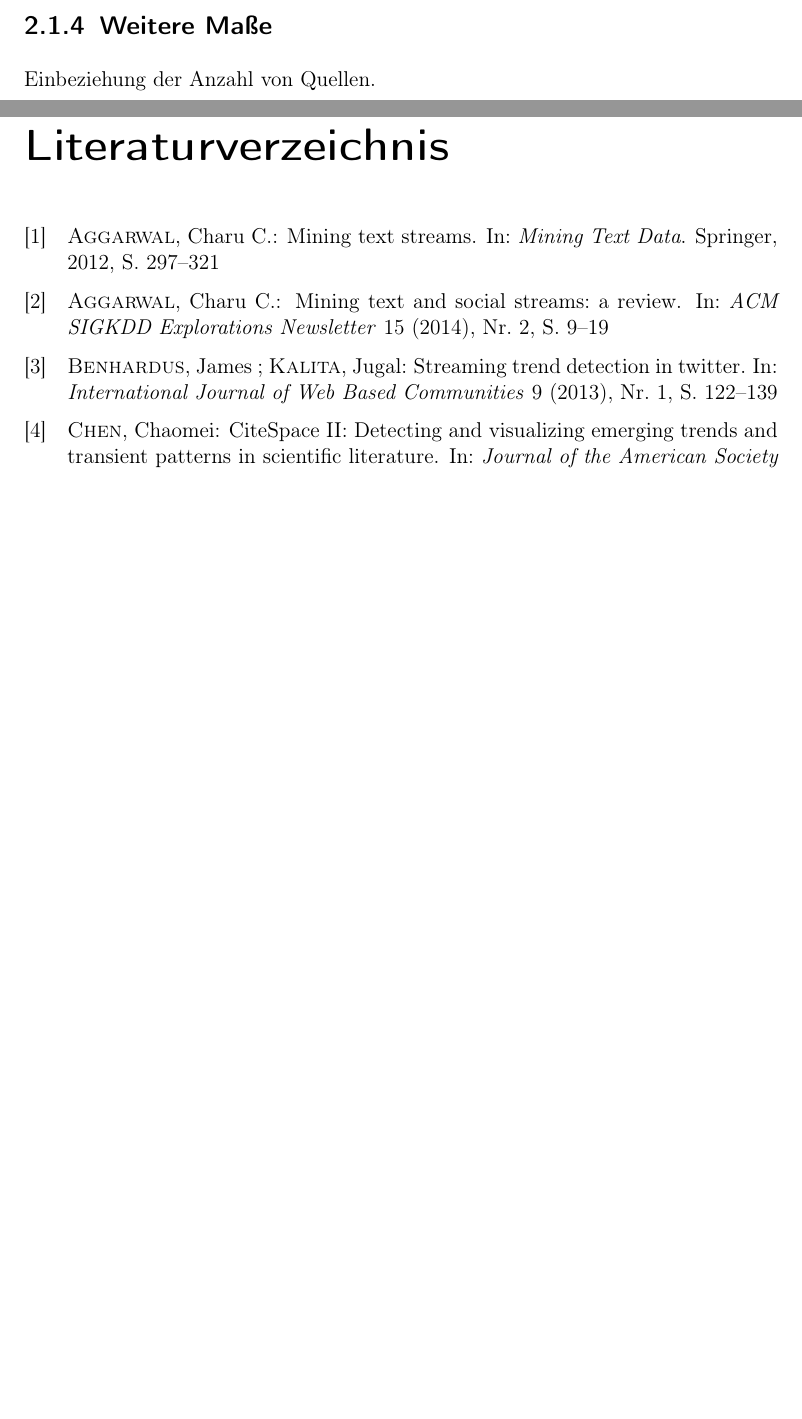
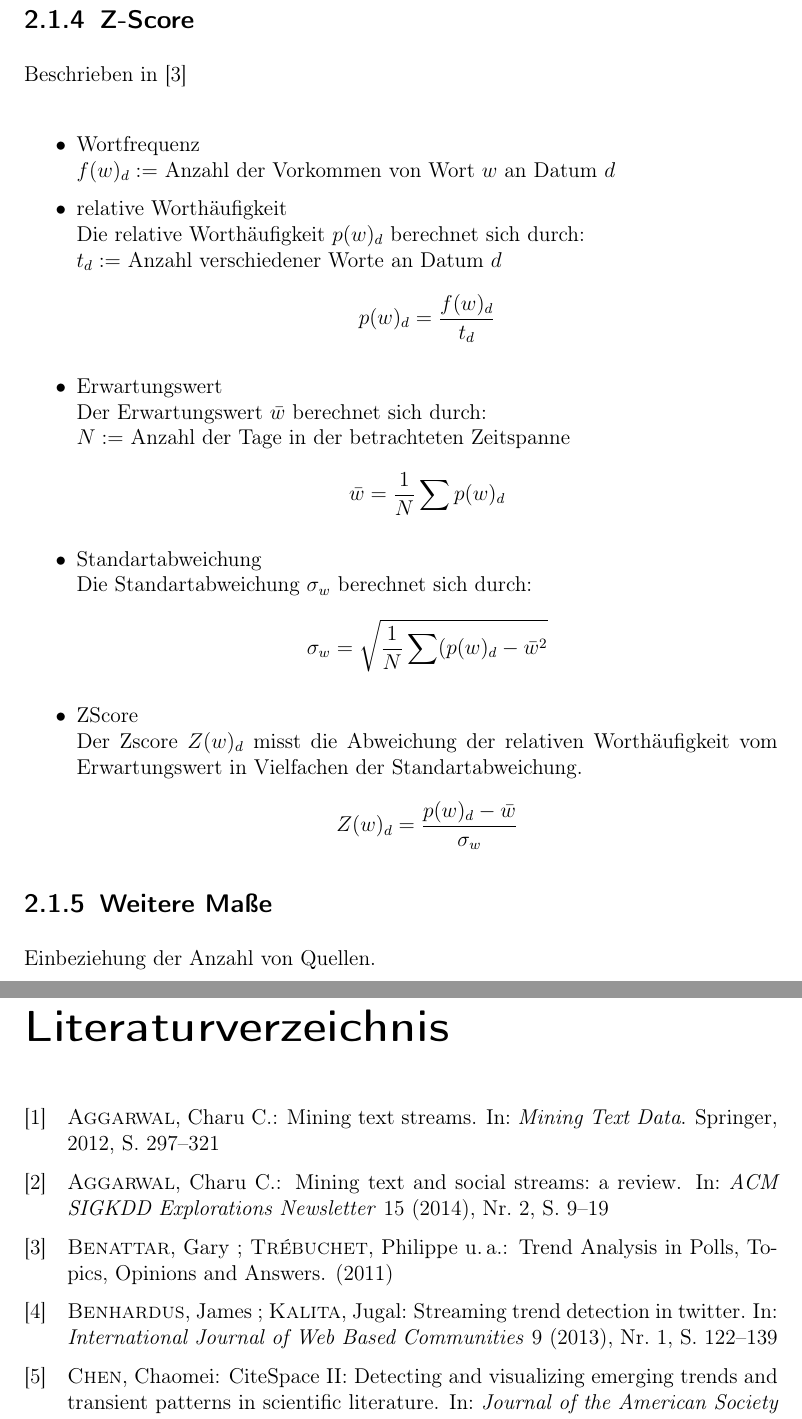
Before and after one commit to DarthMax/wdt_measure, a LaTeX document (tex/wortschatzZeitgeist.tex, which reads tex/wortschatzZeitgeist-Praeambel.tex): two parts of pages 4 and 9 of 9 before the commit and two parts of pages 5 and 10 of 10 after it, joined at a grey line, cut at the place of the change, the shorter picture padded with empty space. Compiled offline with pdfLaTeX; an older LaTeX class or package is replaced by its successor.

Commit message:
Zscore grundlagen

```diff
--- a/tex/wortschatzZeitgeist-Praeambel.tex
+++ b/tex/wortschatzZeitgeist-Praeambel.tex
@@ -7,6 +7,7 @@
 \usepackage[T1]{fontenc} % Ligaturen, richtige Umlaute im PDF
 \usepackage[utf8]{inputenc}% UTF8-Kodierung für Umlaute usw
 \usepackage{bibgerm} % Bibliographie Umlaute in BibTeX
+\usepackage{mathtools}
 
 
  \newcommand{\ourtitlepage}{
--- a/tex/wortschatzZeitgeist.tex
+++ b/tex/wortschatzZeitgeist.tex
@@ -39,6 +39,31 @@ Es ist das gleiche Maß wie in \cite[S. 338-340]{heyer06} beschrieben und hergel
 sig_{tf idf}(w) = \frac{k}{\max(K)} \cdot \log ( \frac{365}{|documentdays(w)|})
 \end{equation}
 
+\subsection{Z-Score}
+Beschrieben in \cite{benattar2011trend}\\
+
+\begin{itemize}
+	\item{Wortfrequenz}\\
+		$f(w)_d :=$ Anzahl der Vorkommen von Wort $w$ an Datum $d$
+	\item{relative Worthäufigkeit}\\
+		Die relative Worthäufigkeit $p(w)_d$ berechnet sich durch: \\
+		$t_d :=$ Anzahl verschiedener Worte an Datum $d$
+		$$ p(w)_d = \frac{f(w)_d}{t_d} \\ $$
+	\item{Erwartungswert}\\
+		Der Erwartungswert $\bar{w}$ berechnet sich durch: \\
+		$N:=$ Anzahl der Tage in der betrachteten Zeitspanne
+		$$\bar{w}=\frac{1}{N} \sum p(w)_d$$
+	\item{Standartabweichung}\\
+		Die Standartabweichung $\sigma_w$ berechnet sich durch:
+		$$\sigma_w = \sqrt{\frac{1}{N} \sum (p(w)_d - \bar{w}^2}$$
+	\item{ZScore}\\
+		Der Zscore $Z(w)_d$ misst die Abweichung der relativen Worthäufigkeit vom Erwartungswert in Vielfachen der Standartabweichung.
+		$$Z(w)_d= \frac{p(w)_d - \bar{w}}{\sigma_w}$$
+
+\end{itemize}
+
+
+
 \subsection{Weitere Maße}
 Einbeziehung der Anzahl von Quellen.
 \subsection{Bewertung der Ma\ss e}
```
Also changed, not shown: tex/wortschatzZeitgeistLit.bib (+5 -0 lines), tex/wortschatzZeitgeist.pdf, 2 other files.
